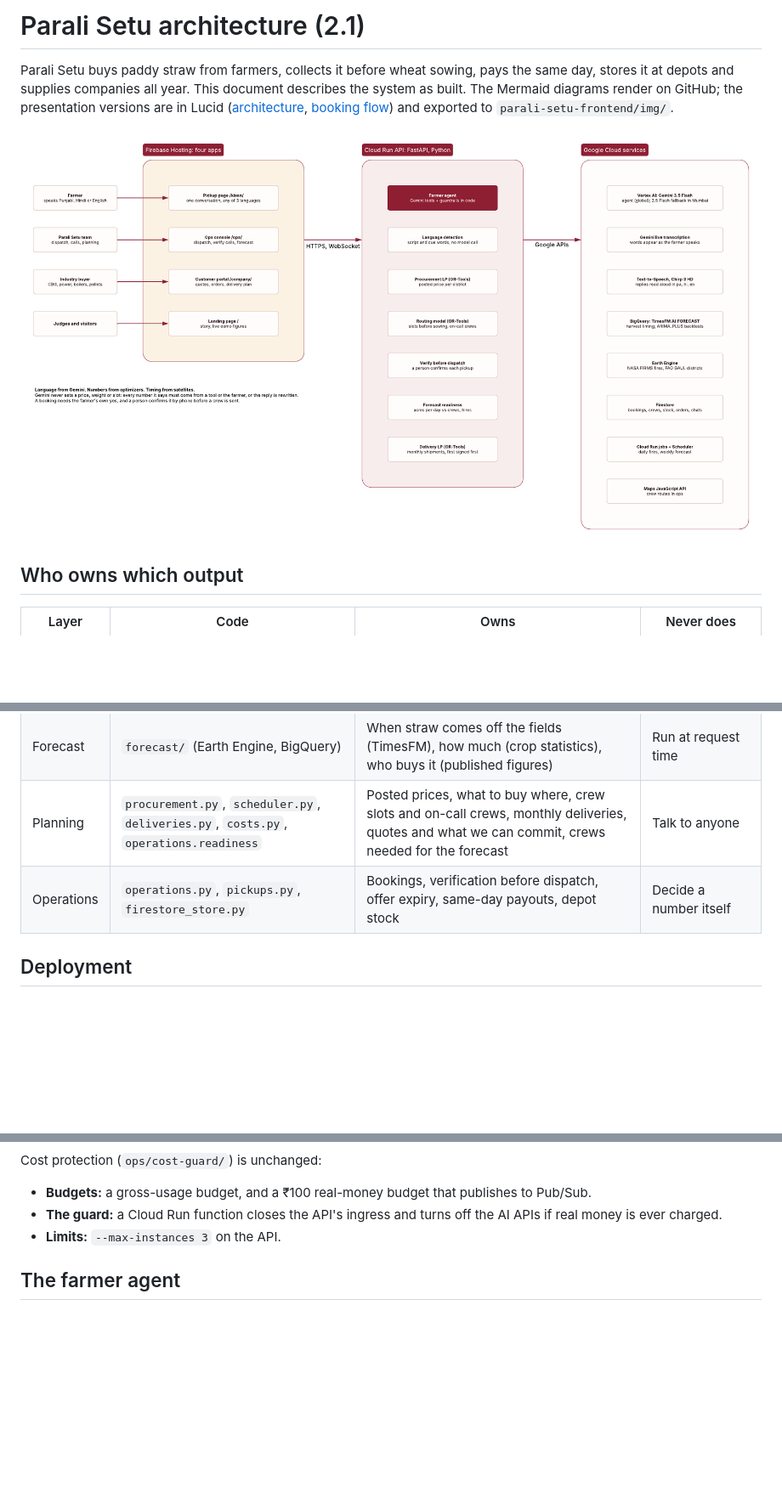
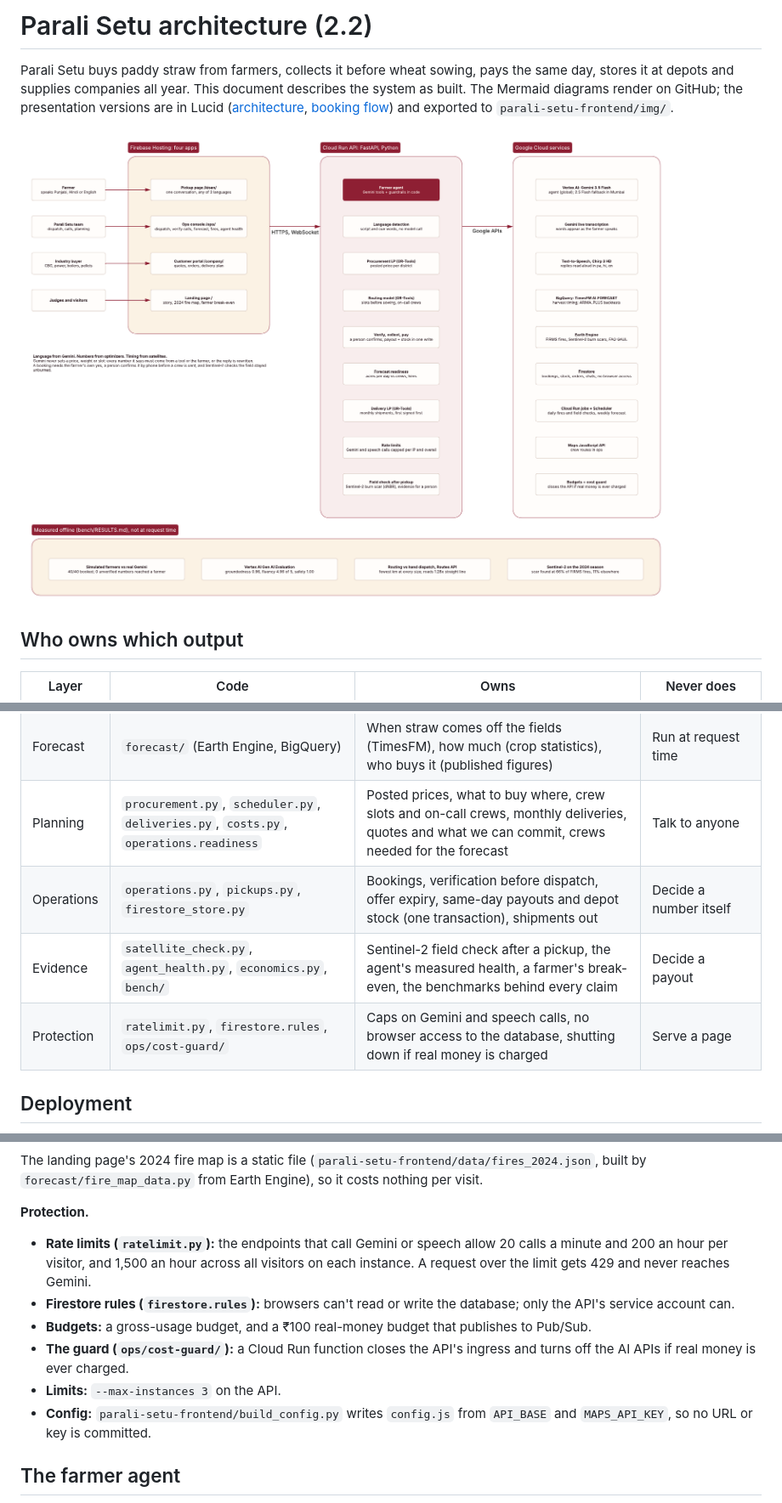
Before and after one commit to PeepSheep99/parali-setu, a Markdown page: docs/ARCHITECTURE.md, 3 parts joined by grey strips. Shown at 85% size. Drawn GitHub-style; pictures changed too: parali-setu-frontend/img/architecture.png; blank space fills up the shorter version.

````diff
--- a/docs/ARCHITECTURE.md
+++ b/docs/ARCHITECTURE.md
@@ -1,4 +1,4 @@
-# Parali Setu architecture (2.1)
+# Parali Setu architecture (2.2)
 
 Parali Setu buys paddy straw from farmers, collects it before wheat sowing, pays the same
 day, stores it at depots and supplies companies all year. This document describes the
@@ -16,7 +16,9 @@ exported to `parali-setu-frontend/img/`.
 | Language | `agent.py`, `language.py`, `live.py`, `extraction.py`, `speech.py`, `phrases.py` | Which language the farmer speaks, understanding them (audio, text, photos), asking and cross-checking, explaining | Produce a price, weight, payout, date or slot |
 | Forecast | `forecast/` (Earth Engine, BigQuery) | When straw comes off the fields (TimesFM), how much (crop statistics), who buys it (published figures) | Run at request time |
 | Planning | `procurement.py`, `scheduler.py`, `deliveries.py`, `costs.py`, `operations.readiness` | Posted prices, what to buy where, crew slots and on-call crews, monthly deliveries, quotes and what we can commit, crews needed for the forecast | Talk to anyone |
-| Operations | `operations.py`, `pickups.py`, `firestore_store.py` | Bookings, verification before dispatch, offer expiry, same-day payouts, depot stock | Decide a number itself |
+| Operations | `operations.py`, `pickups.py`, `firestore_store.py` | Bookings, verification before dispatch, offer expiry, same-day payouts and depot stock (one transaction), shipments out | Decide a number itself |
+| Evidence | `satellite_check.py`, `agent_health.py`, `economics.py`, `bench/` | Sentinel-2 field check after a pickup, the agent's measured health, a farmer's break-even, the benchmarks behind every claim | Decide a payout |
+| Protection | `ratelimit.py`, `firestore.rules`, `ops/cost-guard/` | Caps on Gemini and speech calls, no browser access to the database, shutting down if real money is charged | Serve a page |
 
 ## Deployment
 
@@ -56,10 +62,16 @@ flowchart LR
   O -.-> M
 ```
 
-Cost protection (`ops/cost-guard/`) is unchanged:
+The landing page's 2024 fire map is a static file (`parali-setu-frontend/data/fires_2024.json`,
+built by `forecast/fire_map_data.py` from Earth Engine), so it costs nothing per visit.
+
+**Protection.**
+- **Rate limits (`ratelimit.py`):** the endpoints that call Gemini or speech allow 20 calls a minute and 200 an hour per visitor, and 1,500 an hour across all visitors on each instance. A request over the limit gets 429 and never reaches Gemini.
+- **Firestore rules (`firestore.rules`):** browsers can't read or write the database; only the API's service account can.
 - **Budgets:** a gross-usage budget, and a ₹100 real-money budget that publishes to Pub/Sub.
-- **The guard:** a Cloud Run function closes the API's ingress and turns off the AI APIs if real money is ever charged.
+- **The guard (`ops/cost-guard/`):** a Cloud Run function closes the API's ingress and turns off the AI APIs if real money is ever charged.
 - **Limits:** `--max-instances 3` on the API.
+- **Config:** `parali-setu-frontend/build_config.py` writes `config.js` from `API_BASE` and `MAPS_API_KEY`, so no URL or key is committed.
 
 ## The farmer agent
 
````
Also changed, not shown: other parts of docs/ARCHITECTURE.md (+51 -17 lines), README.md (+7 -6 lines), parali-setu-frontend/img/booking-flow.png.
